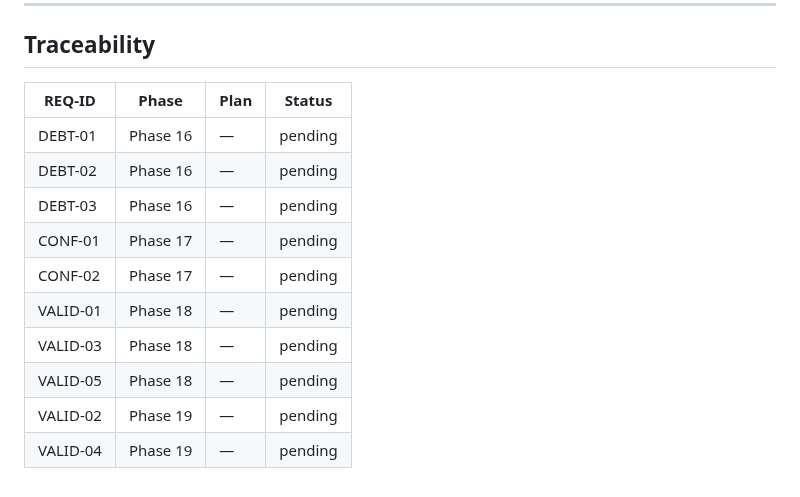
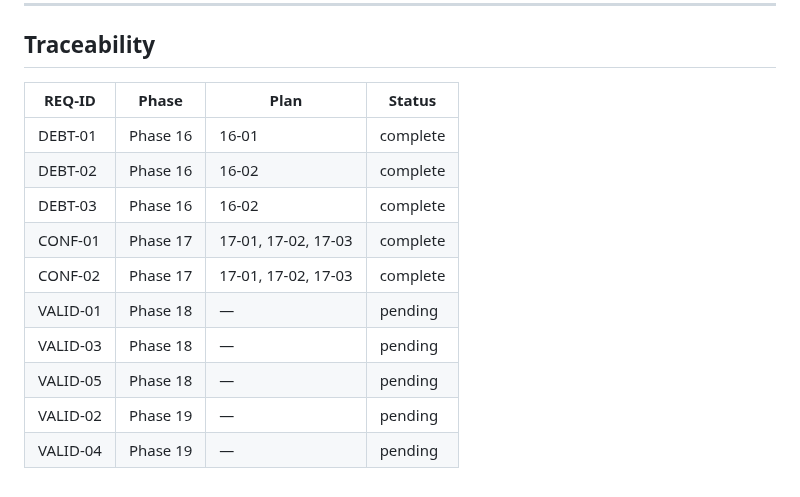
Before and after one commit to justin-rh/status.report, a Markdown page: .planning/REQUIREMENTS.md, the part around one of its changes. GitHub-like rendering.

```diff
--- a/.planning/REQUIREMENTS.md
+++ b/.planning/REQUIREMENTS.md
@@ -55,15 +55,15 @@
 
 ## Traceability
 
-| REQ-ID | Phase | Plan | Status |
-|--------|-------|------|--------|
-| DEBT-01 | Phase 16 | — | pending |
-| DEBT-02 | Phase 16 | — | pending |
-| DEBT-03 | Phase 16 | — | pending |
-| CONF-01 | Phase 17 | — | pending |
-| CONF-02 | Phase 17 | — | pending |
-| VALID-01 | Phase 18 | — | pending |
-| VALID-03 | Phase 18 | — | pending |
-| VALID-05 | Phase 18 | — | pending |
-| VALID-02 | Phase 19 | — | pending |
-| VALID-04 | Phase 19 | — | pending |
+| REQ-ID  | Phase    | Plan                  | Status   |
+|---------|----------|-----------------------|----------|
+| DEBT-01 | Phase 16 | 16-01                 | complete |
+| DEBT-02 | Phase 16 | 16-02                 | complete |
+| DEBT-03 | Phase 16 | 16-02                 | complete |
+| CONF-01 | Phase 17 | 17-01, 17-02, 17-03   | complete |
+| CONF-02 | Phase 17 | 17-01, 17-02, 17-03   | complete |
+| VALID-01 | Phase 18 | —                    | pending  |
+| VALID-03 | Phase 18 | —                    | pending  |
+| VALID-05 | Phase 18 | —                    | pending  |
+| VALID-02 | Phase 19 | —                    | pending  |
+| VALID-04 | Phase 19 | —                    | pending  |
```
Also changed, not shown: other parts of .planning/REQUIREMENTS.md (+5 -5 lines).
